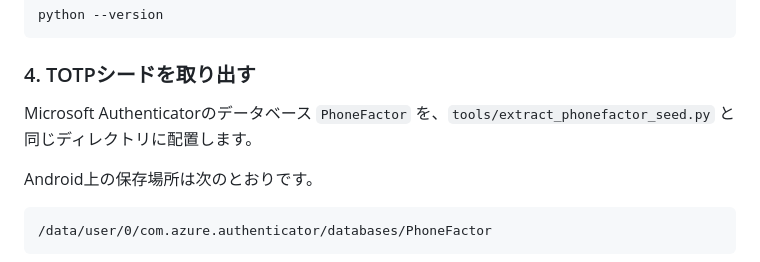
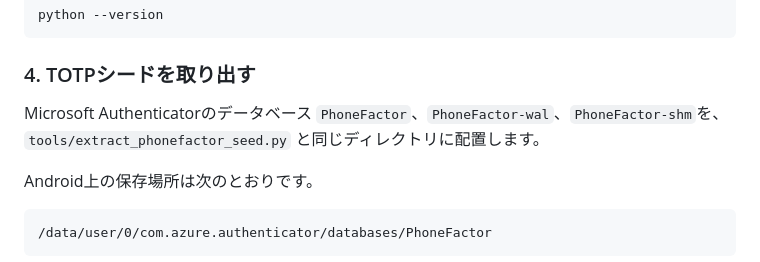
Before and after one commit to atuy1219/SIT-TOTP-AutoFill, a Markdown page: README.md, the part around the change. Drawn GitHub-style.

Commit message:
Add PhoneFactor-wal and PhoneFactor-shm to README
Updated instructions to include additional database files.

```diff
--- a/README.md
+++ b/README.md
@@ -33,7 +33,7 @@ python --version
 
 ### 4. TOTPシードを取り出す
 
-Microsoft Authenticatorのデータベース `PhoneFactor` を、`tools/extract_phonefactor_seed.py` と同じディレクトリに配置します。
+Microsoft Authenticatorのデータベース `PhoneFactor`、`PhoneFactor-wal`、`PhoneFactor-shm`を、`tools/extract_phonefactor_seed.py` と同じディレクトリに配置します。
 
 Android上の保存場所は次のとおりです。
 
```
